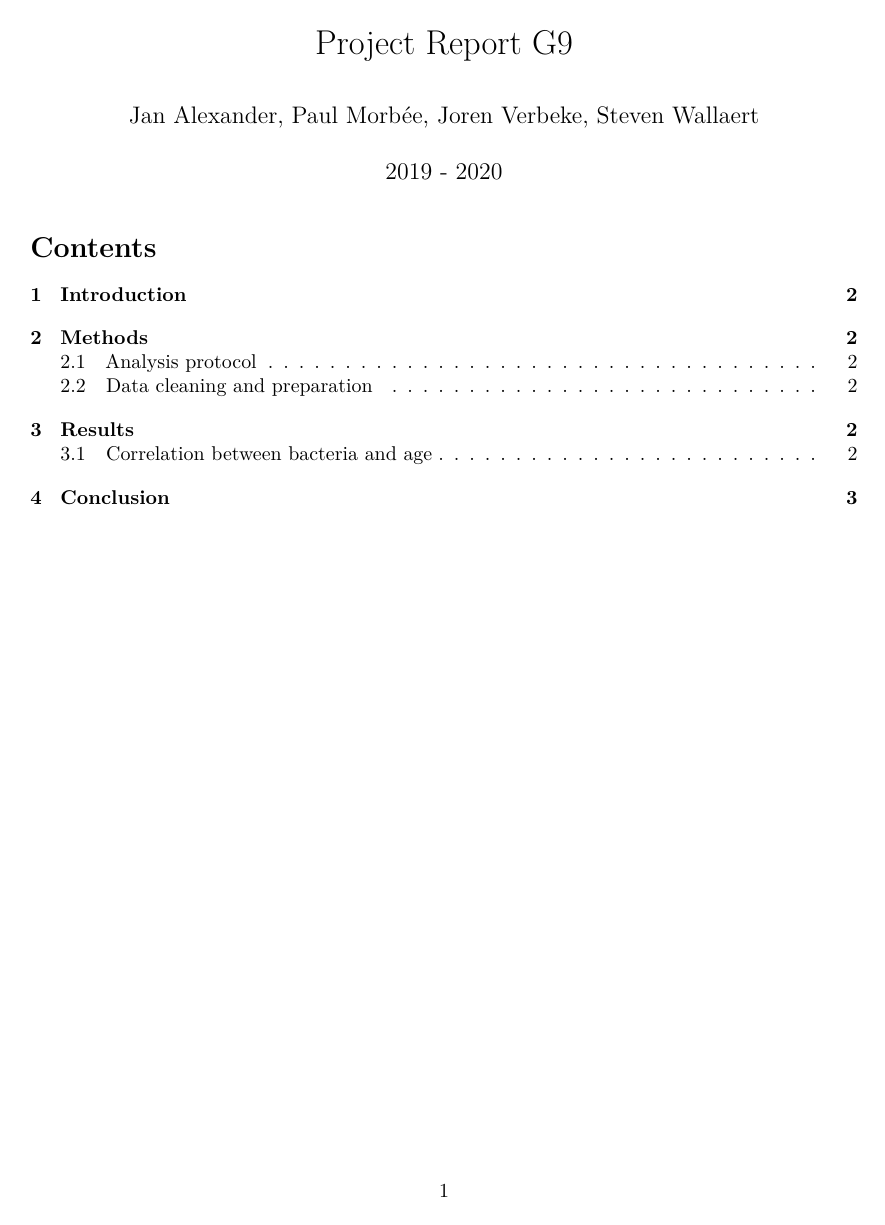
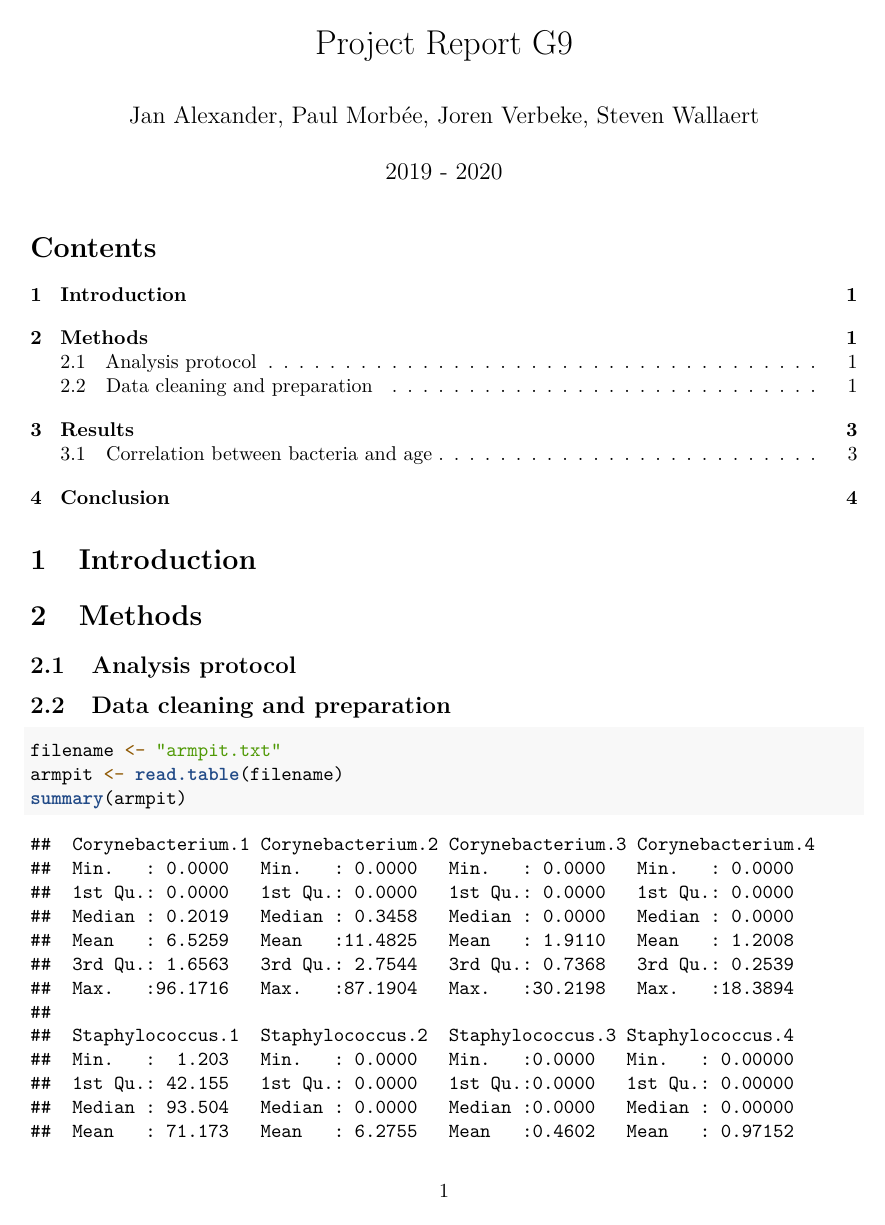
Before and after one commit to JanAlexanderPersonal/PrinstatProject, an R Markdown document (ProjectReportGroup3.Rmd): page 1 of 3 before the commit and page 1 of 4 after it. Rendered offline with R 4.5, knitr and Pandoc, then LaTeX, with nearby package versions.

````diff
--- a/ProjectReportGroup3.Rmd
+++ b/ProjectReportGroup3.Rmd
@@ -31,10 +31,7 @@
 
 ## Data cleaning and preparation
 
-```{r loadDataset, echo=FALSE, include=TRUE}
+```{r loadDataset, echo=TRUE, include=TRUE}
 filename <- "armpit.txt"
 armpit <- read.table(filename)
-# Step 1: clean the data. We have 5 genders now
-# convert the gender 'F ' to 'F'
-armpit[armpit$Gender == 'F ', 'Gender'] = 'F'
-armpit[armpit$Gender != 'F', 'Gender'] = 'M'
+summary(armpit)
@@ -41,3 +44,2 @@
 armpit$Gender <- factor(armpit$Gender)
-# drop the observation where gender and age were not filled out
 armpit <- armpit[!is.na(armpit$Age),]
````
Also changed, not shown: ProjectReportGroup3.Rmd (7 more changed lines).
